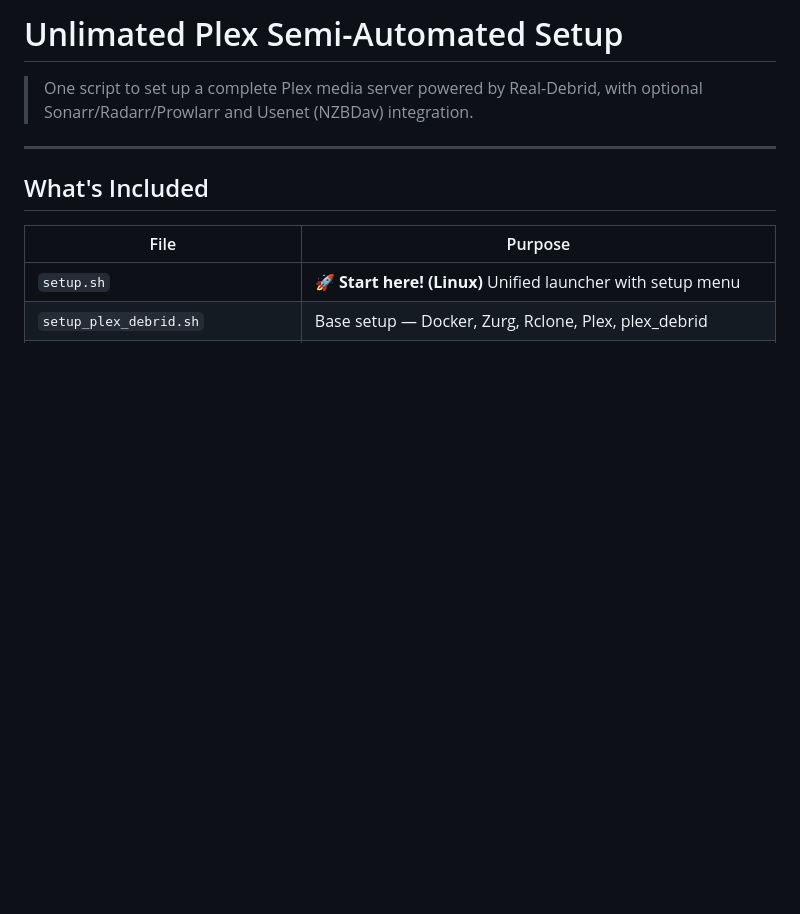
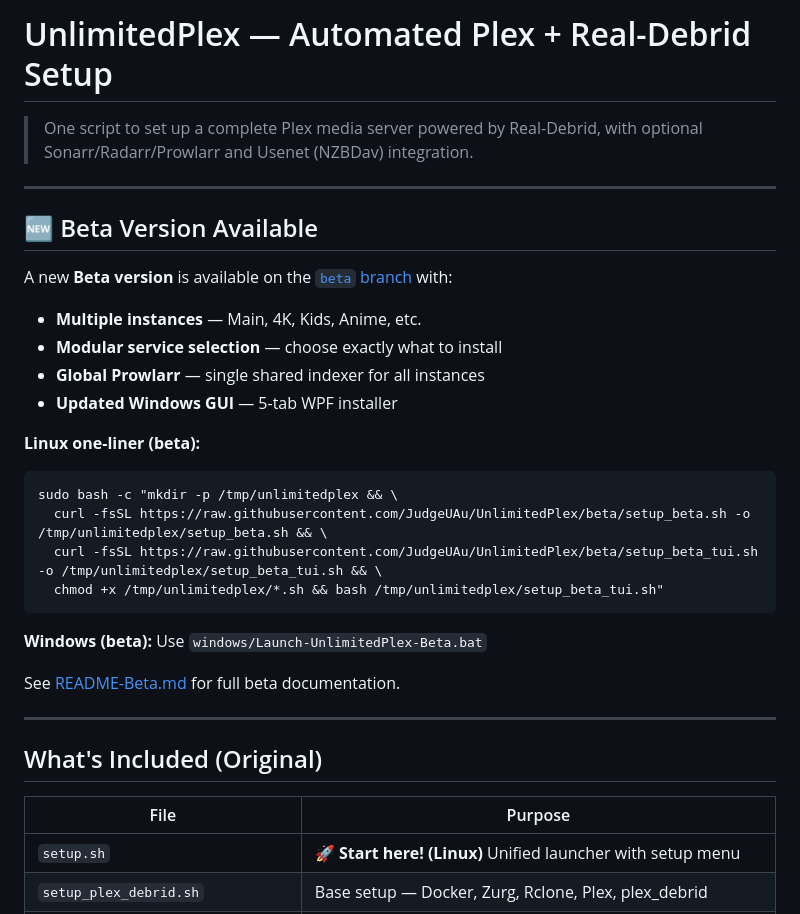
Before and after one commit to JudgeUAu/UnlimitedPlex, a Markdown page: README.md, the part around the change. GitHub-like rendering; blank space fills up the shorter version.

Commit message:
Add README-Beta.md and update README.md and Windows README for beta branch

````diff
--- a/README.md
+++ b/README.md
@@ -1,10 +1,32 @@
-# Unlimated Plex Semi-Automated Setup
+# UnlimitedPlex — Automated Plex + Real-Debrid Setup
 
 > One script to set up a complete Plex media server powered by Real-Debrid, with optional Sonarr/Radarr/Prowlarr and Usenet (NZBDav) integration.
 
 ---
 
-## What's Included
+## 🆕 Beta Version Available
+
+A new **Beta version** is available on the [`beta` branch](https://github.com/JudgeUAu/UnlimitedPlex/tree/beta) with:
+- **Multiple instances** — Main, 4K, Kids, Anime, etc.
+- **Modular service selection** — choose exactly what to install
+- **Global Prowlarr** — single shared indexer for all instances
+- **Updated Windows GUI** — 5-tab WPF installer
+
+**Linux one-liner (beta):**
+```bash
+sudo bash -c "mkdir -p /tmp/unlimitedplex && \
+  curl -fsSL https://raw.githubusercontent.com/JudgeUAu/UnlimitedPlex/beta/setup_beta.sh -o /tmp/unlimitedplex/setup_beta.sh && \
+  curl -fsSL https://raw.githubusercontent.com/JudgeUAu/UnlimitedPlex/beta/setup_beta_tui.sh -o /tmp/unlimitedplex/setup_beta_tui.sh && \
+  chmod +x /tmp/unlimitedplex/*.sh && bash /tmp/unlimitedplex/setup_beta_tui.sh"
+```
+
+**Windows (beta):** Use `windows/Launch-UnlimitedPlex-Beta.bat`
+
+See [README-Beta.md](README-Beta.md) for full beta documentation.
+
+---
+
+## What's Included (Original)
 
 | File | Purpose |
 |------|---------|
````
Also changed, not shown: README-Beta.md (added, +396 -0 lines), windows/README-Windows.md (+19 -0 lines).
